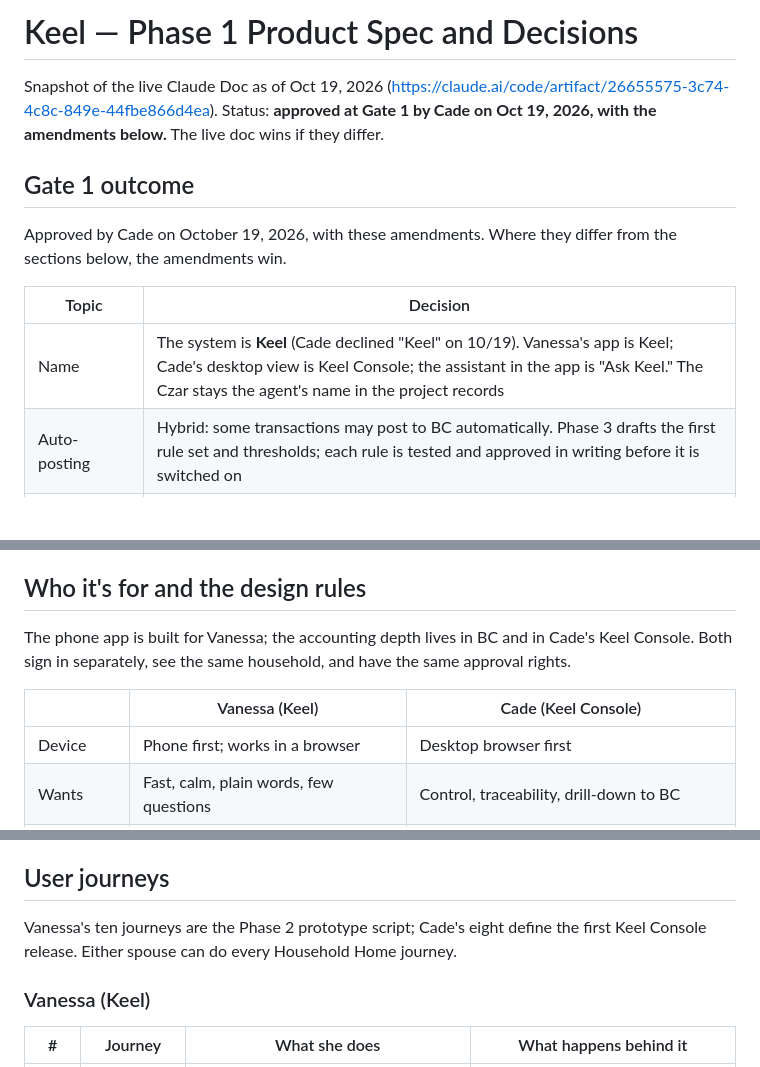
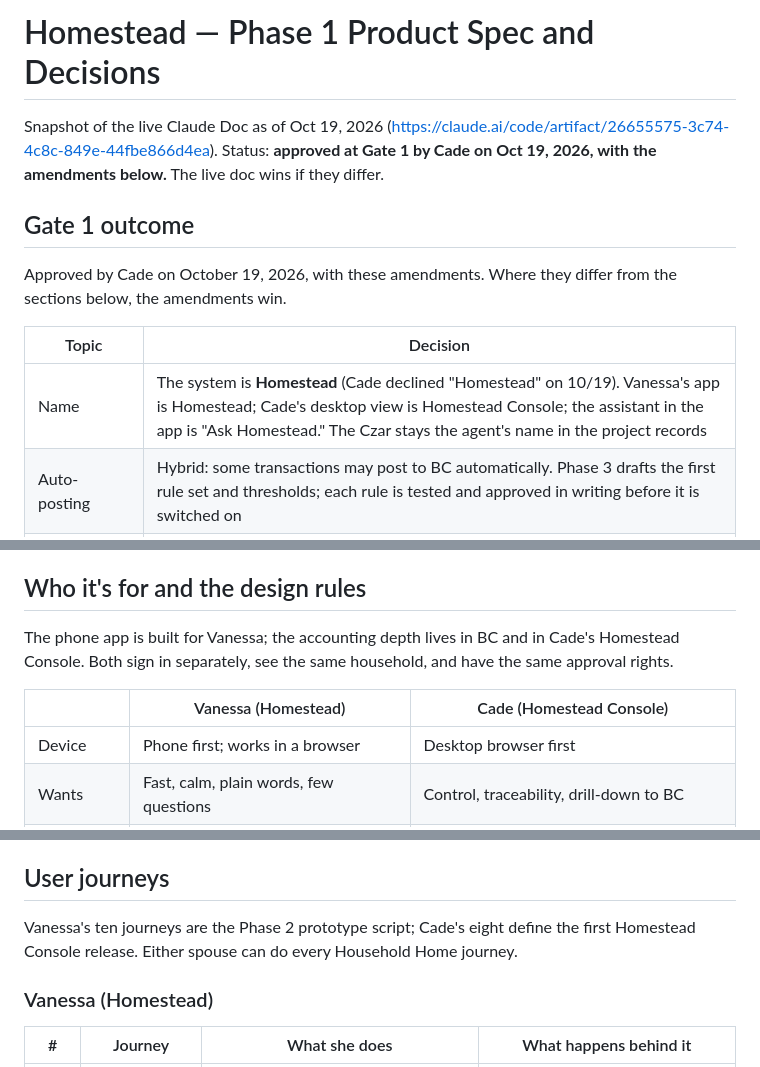
Before and after one commit to cadejones88/household-cfo, a Markdown page: docs/phase1-product-spec.md, 3 parts joined by grey strips. GitHub-like rendering; blank space fills up the shorter version.

Commit message:
Name the system Homestead
Co-Authored-By: Claude Fable 5.1 <noreply@anthropic.com>
Claude-Session: https://claude.ai/code/session_01BmuwhZJWSRaYgax7xkuwXH

```diff
--- a/docs/phase1-product-spec.md
+++ b/docs/phase1-product-spec.md
@@ -1,4 +1,4 @@
-# Keel — Phase 1 Product Spec and Decisions
+# Homestead — Phase 1 Product Spec and Decisions
 
 Snapshot of the live Claude Doc as of Oct 19, 2026 (https://claude.ai/code/artifact/26655575-3c74-4c8c-849e-44fbe866d4ea). Status: **approved at Gate 1 by Cade on Oct 19, 2026, with the amendments below.** The live doc wins if they differ.
 
@@ -8,7 +8,7 @@ Approved by Cade on October 19, 2026, with these amendments. Where they differ f
 
 | Topic | Decision |
 | --- | --- |
-| Name | The system is **Keel** (Cade declined "Keel" on 10/19). Vanessa's app is Keel; Cade's desktop view is Keel Console; the assistant in the app is "Ask Keel." The Czar stays the agent's name in the project records |
+| Name | The system is **Homestead** (Cade declined "Homestead" on 10/19). Vanessa's app is Homestead; Cade's desktop view is Homestead Console; the assistant in the app is "Ask Homestead." The Czar stays the agent's name in the project records |
 | Auto-posting | Hybrid: some transactions may post to BC automatically. Phase 3 drafts the first rule set and thresholds; each rule is tested and approved in writing before it is switched on |
 | Paychecks | Every paycheck is broken into its components in BC: regular pay, bonus, Social Security, Medicare, federal and Idaho withholding, benefits and other deductions, net to the bank. Phase 3 designs pay-stub capture and an employer template |
 | Business vs personal | Everything through the household accounts is personal unless Cade says otherwise. No prompt by default; "Mark as business" on the item; Venmo inflows suggested as lash income |
@@ -58,9 +58,9 @@ Three things found that change the plan:
 
 ## Who it's for and the design rules
 
-The phone app is built for Vanessa; the accounting depth lives in BC and in Cade's Keel Console. Both sign in separately, see the same household, and have the same approval rights.
+The phone app is built for Vanessa; the accounting depth lives in BC and in Cade's Homestead Console. Both sign in separately, see the same household, and have the same approval rights.
 
-| | Vanessa (Keel) | Cade (Keel Console) |
+| | Vanessa (Homestead) | Cade (Homestead Console) |
 | --- | --- | --- |
 | Device | Phone first; works in a browser | Desktop browser first |
 | Wants | Fast, calm, plain words, few questions | Control, traceability, drill-down to BC |
@@ -80,9 +80,9 @@ Rules every screen follows:
 
 ## User journeys
 
-Vanessa's ten journeys are the Phase 2 prototype script; Cade's eight define the first Keel Console release. Either spouse can do every Household Home journey.
+Vanessa's ten journeys are the Phase 2 prototype script; Cade's eight define the first Homestead Console release. Either spouse can do every Household Home journey.
 
-### Vanessa (Keel)
+### Vanessa (Homestead)
 
 | # | Journey | What she does | What happens behind it |
 | --- | --- | --- | --- |
```
Also changed, not shown: other parts of docs/phase1-product-spec.md (+10 -10 lines).
